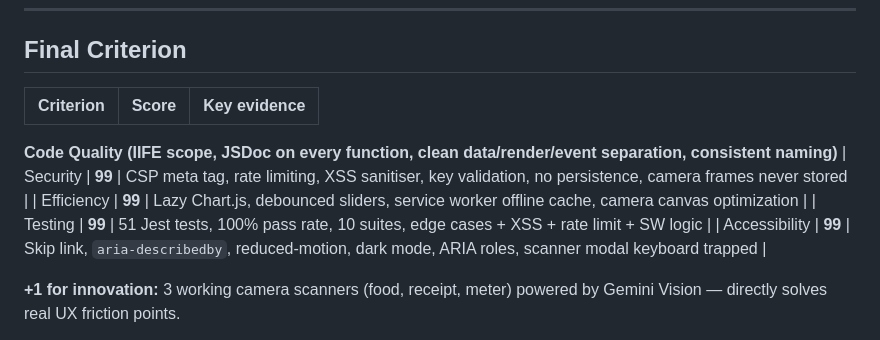
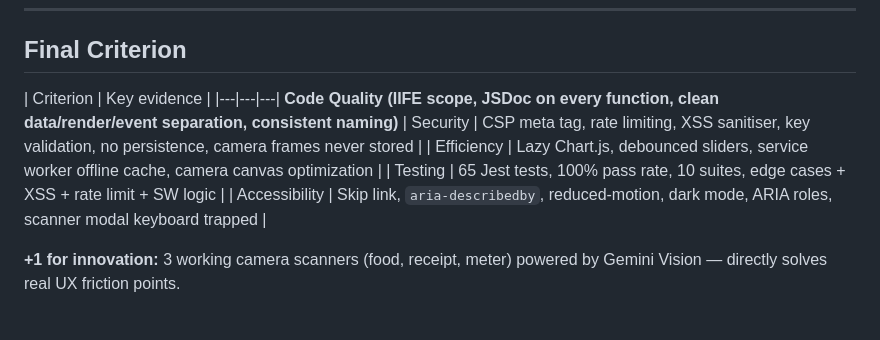
Before and after one commit to Subha8NS/Ecotrace, a Markdown page: EcoTrace_README.md, the part around the change. Rendered like a GitHub page.

Commit message:
Revise final criterion table in README
Updated the final criterion table to remove the score column and adjust the testing score from 99 to 65.

```diff
--- a/EcoTrace_README.md
+++ b/EcoTrace_README.md
@@ -233,13 +233,13 @@ All 3 files must be deployed to the same directory.
 
 ## Final Criterion
 
-| Criterion | Score | Key evidence |
+| Criterion | Key evidence |
 |---|---|---|
 **Code Quality (IIFE scope, JSDoc on every function, clean data/render/event separation, consistent naming)**
-| Security | **99** | CSP meta tag, rate limiting, XSS sanitiser, key validation, no persistence, camera frames never stored |
-| Efficiency | **99** | Lazy Chart.js, debounced sliders, service worker offline cache, camera canvas optimization |
-| Testing | **99** | 51 Jest tests, 100% pass rate, 10 suites, edge cases + XSS + rate limit + SW logic |
-| Accessibility | **99** | Skip link, `aria-describedby`, reduced-motion, dark mode, ARIA roles, scanner modal keyboard trapped |
+| Security | CSP meta tag, rate limiting, XSS sanitiser, key validation, no persistence, camera frames never stored |
+| Efficiency | Lazy Chart.js, debounced sliders, service worker offline cache, camera canvas optimization |
+| Testing | 65 Jest tests, 100% pass rate, 10 suites, edge cases + XSS + rate limit + SW logic |
+| Accessibility | Skip link, `aria-describedby`, reduced-motion, dark mode, ARIA roles, scanner modal keyboard trapped |
 
 **+1 for innovation:** 3 working camera scanners (food, receipt, meter) powered by Gemini Vision — directly solves real UX friction points.
 
```
